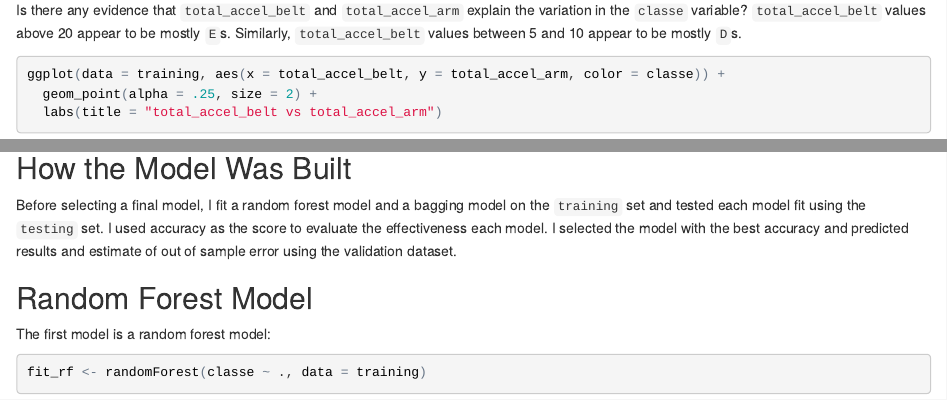
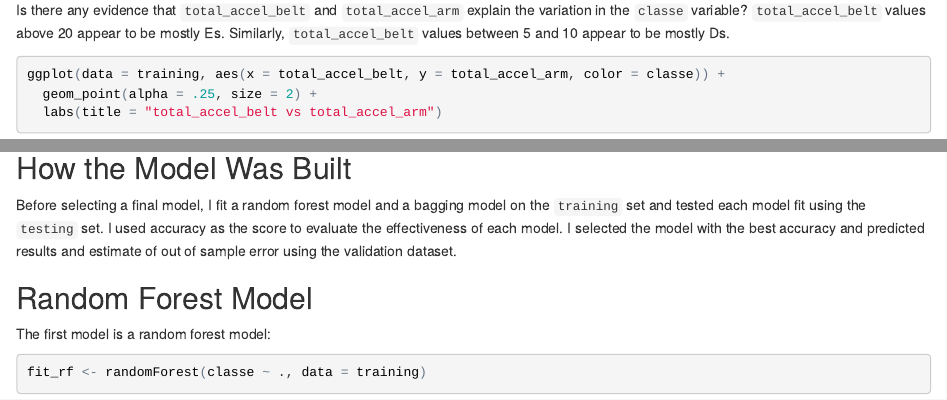
Before and after one commit to restrellado/coursera-ml, an R Markdown document (ml_final_project.Rmd): the page in a window 1100 px wide, from 1920 px down, and a second part further down, joined at a grey line. The pictures show the output file ml_final_project.html that the author committed with the source, opened offline.

Commit message:
Fix typos

````diff
--- a/ml_final_project.Rmd
+++ b/ml_final_project.Rmd
@@ -80,7 +80,7 @@ ggplot(data = training, aes(x = classe)) +
   labs(title = "Distribution of Classe Levels")
 ```
 
-Is there any evidence that  `total_accel_belt` and `total_accel_arm` explain the variation in the `classe` variable? `total_accel_belt` values above 20 appear to be mostly `E`s. Similarly, `total_accel_belt` values between 5 and 10 appear to be mostly `D`s.
+Is there any evidence that  `total_accel_belt` and `total_accel_arm` explain the variation in the `classe` variable? `total_accel_belt` values above 20 appear to be mostly Es. Similarly, `total_accel_belt` values between 5 and 10 appear to be mostly Ds.
 
 ```{r}
 ggplot(data = training, aes(x = total_accel_belt, y = total_accel_arm, color = classe)) +
@@ -90,7 +90,7 @@ ggplot(data = training, aes(x = total_accel_belt, y = total_accel_arm, color = c
 
 ## How the Model Was Built
 
-Before selecting a final model, I fit a random forest model and a bagging model on the `training` set and tested each model fit using the `testing` set. I used accuracy as the score to evaluate the effectiveness each model. I selected the model with the best accuracy and predicted results and estimate of out of sample error using the validation dataset.
+Before selecting a final model, I fit a random forest model and a bagging model on the `training` set and tested each model fit using the `testing` set. I used accuracy as the score to evaluate the effectiveness of each model. I selected the model with the best accuracy and predicted results and estimate of out of sample error using the validation dataset.
 
 ## Random Forest Model
 
````
Also changed, not shown: ml_final_project.html.
